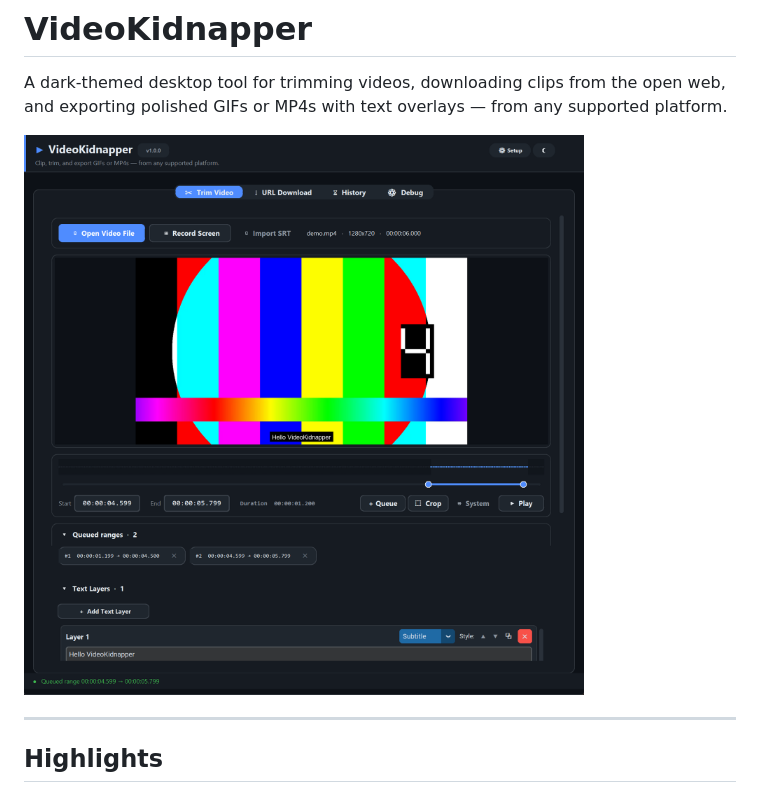
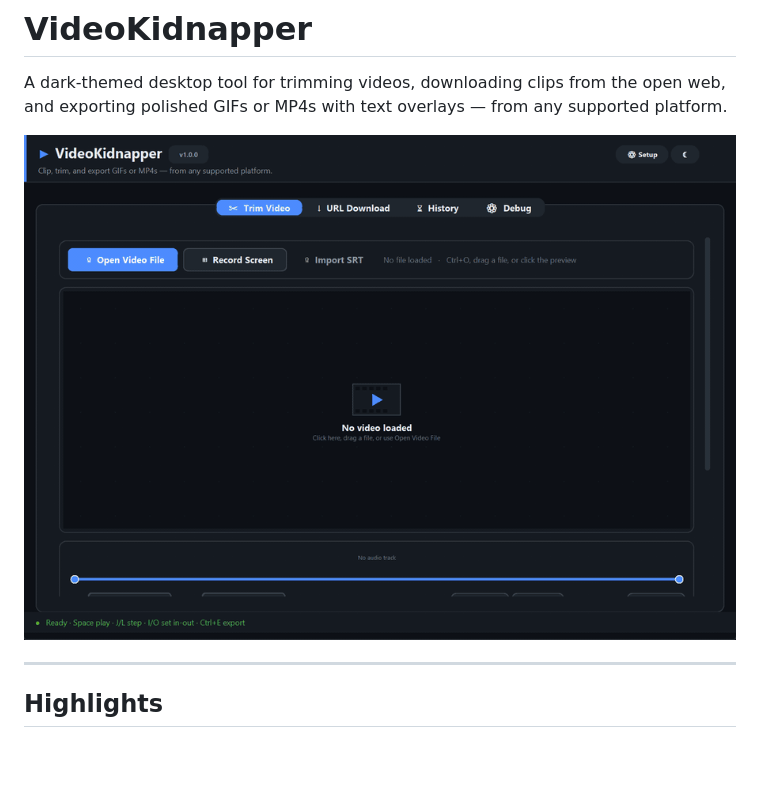
Before and after one commit to AES256Afro/VideoKidnapper, a Markdown page: README.md, the part around the change. GitHub-like rendering; pictures changed too: assets/screenshots/demo.gif (added); blank space fills up the shorter version.

Commit message:
Add recorded demo GIF as README banner
Generated by scripts/record_demo.py — an 8-second tour through the trim
workflow at 10fps, palette-optimised to 148KB for fast GitHub rendering.
Replaces the static trim_loaded.png at the top of the README.

Co-Authored-By: Claude Opus 4.7 (1M context) <noreply@anthropic.com>

```diff
--- a/README.md
+++ b/README.md
@@ -2,7 +2,7 @@
 
 A dark-themed desktop tool for trimming videos, downloading clips from the open web, and exporting polished GIFs or MP4s with text overlays — from any supported platform.
 
-![Trim Video with ranges queued](assets/screenshots/trim_loaded.png)
+![Animated tour of the app](assets/screenshots/demo.gif)
 
 ---
 
```
